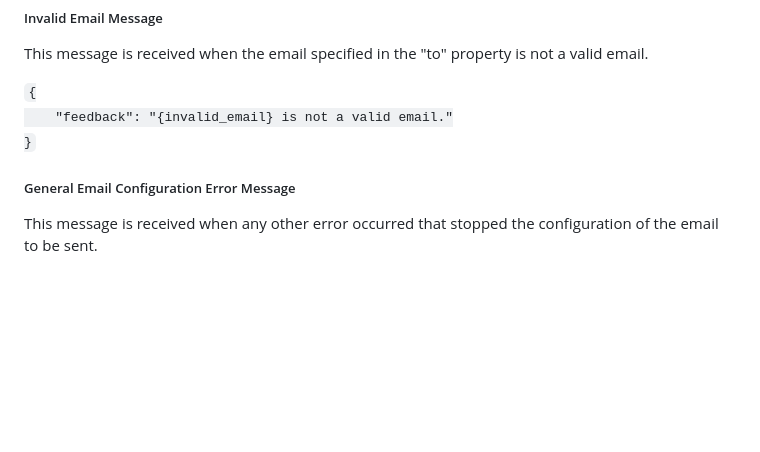
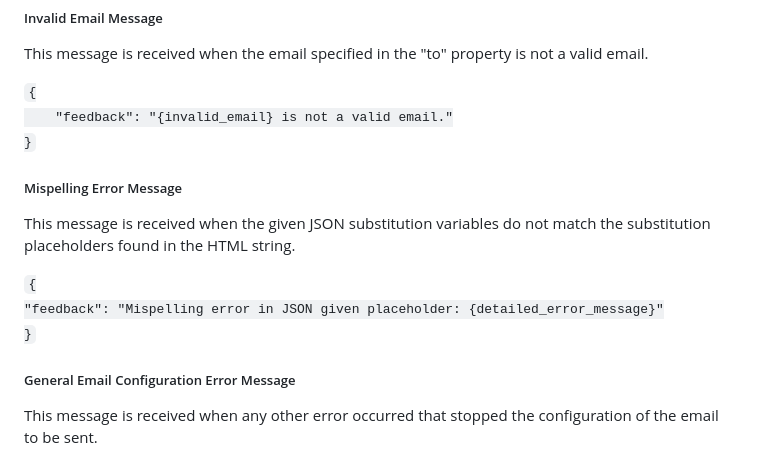
Before and after one commit to josewebdev2000/My-Secret-API-Emailing-Service, a Markdown page: README.md, the part around the change. GitHub-like rendering; blank space fills up the shorter version.

Commit message:
Added error message I forgot

```diff
--- a/README.md
+++ b/README.md
@@ -141,6 +141,14 @@
     "feedback": "{invalid_email} is not a valid email."
 }</code></p>
 
+<h5>Mispelling Error Message</h5>
+<p>This message is received when the given JSON substitution variables do not match the substitution placeholders found in the HTML string.</p>
+
+<code>{
+    "feedback": "Mispelling error in JSON given placeholder: {detailed_error_message}"
+}</code></p>
+
+
 <h5>General Email Configuration Error Message</h5>
 <p>This message is received when any other error occurred that stopped the configuration of the email to be sent.</p>
 <code>{
```
